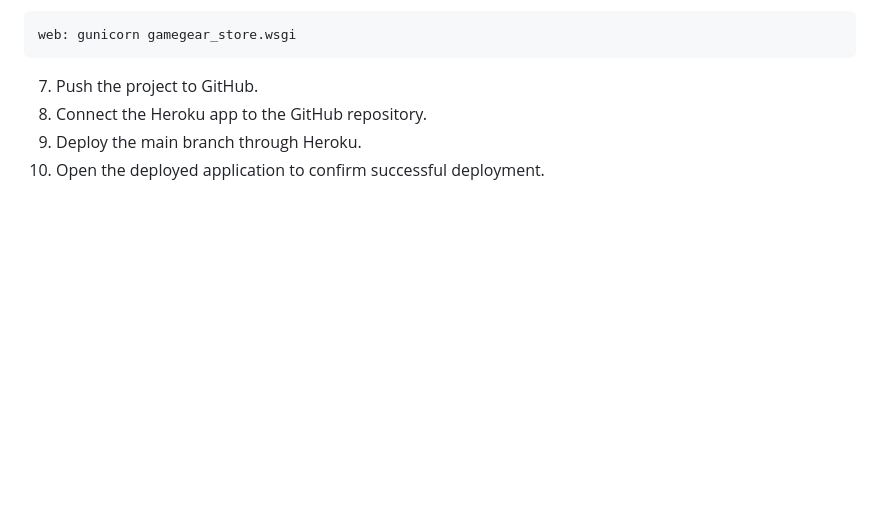
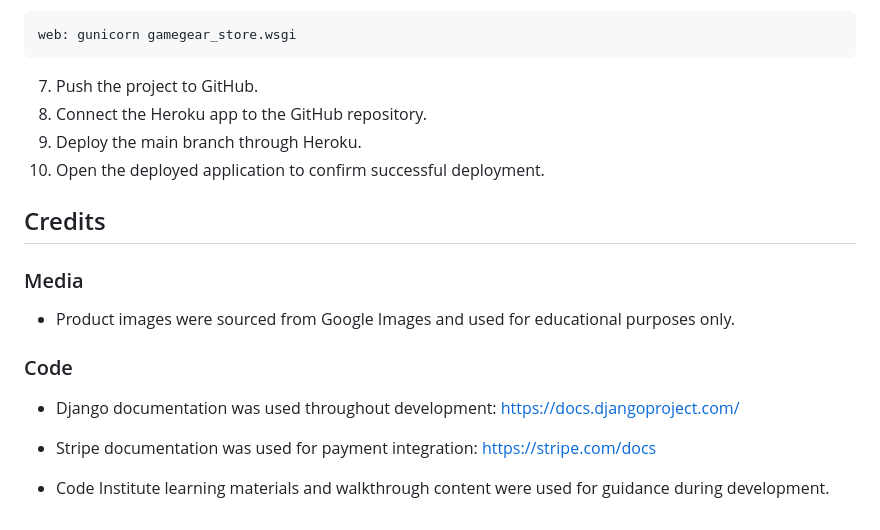
Before and after one commit to GabeColetta24/gamegear_store, a Markdown page: README.md, the part around the change. Drawn GitHub-style; blank space fills up the shorter version.

Commit message:
Add README credits section

```diff
--- a/README.md
+++ b/README.md
@@ -400,3 +400,20 @@ web: gunicorn gamegear_store.wsgi
 8. Connect the Heroku app to the GitHub repository.
 9. Deploy the main branch through Heroku.
 10. Open the deployed application to confirm successful deployment.
+
+
+## Credits
+
+### Media
+
+- Product images were sourced from Google Images and used for educational purposes only.
+
+### Code
+
+- Django documentation was used throughout development:
+  https://docs.djangoproject.com/
+
+- Stripe documentation was used for payment integration:
+  https://stripe.com/docs
+
+- Code Institute learning materials and walkthrough content were used for guidance during development.
```
